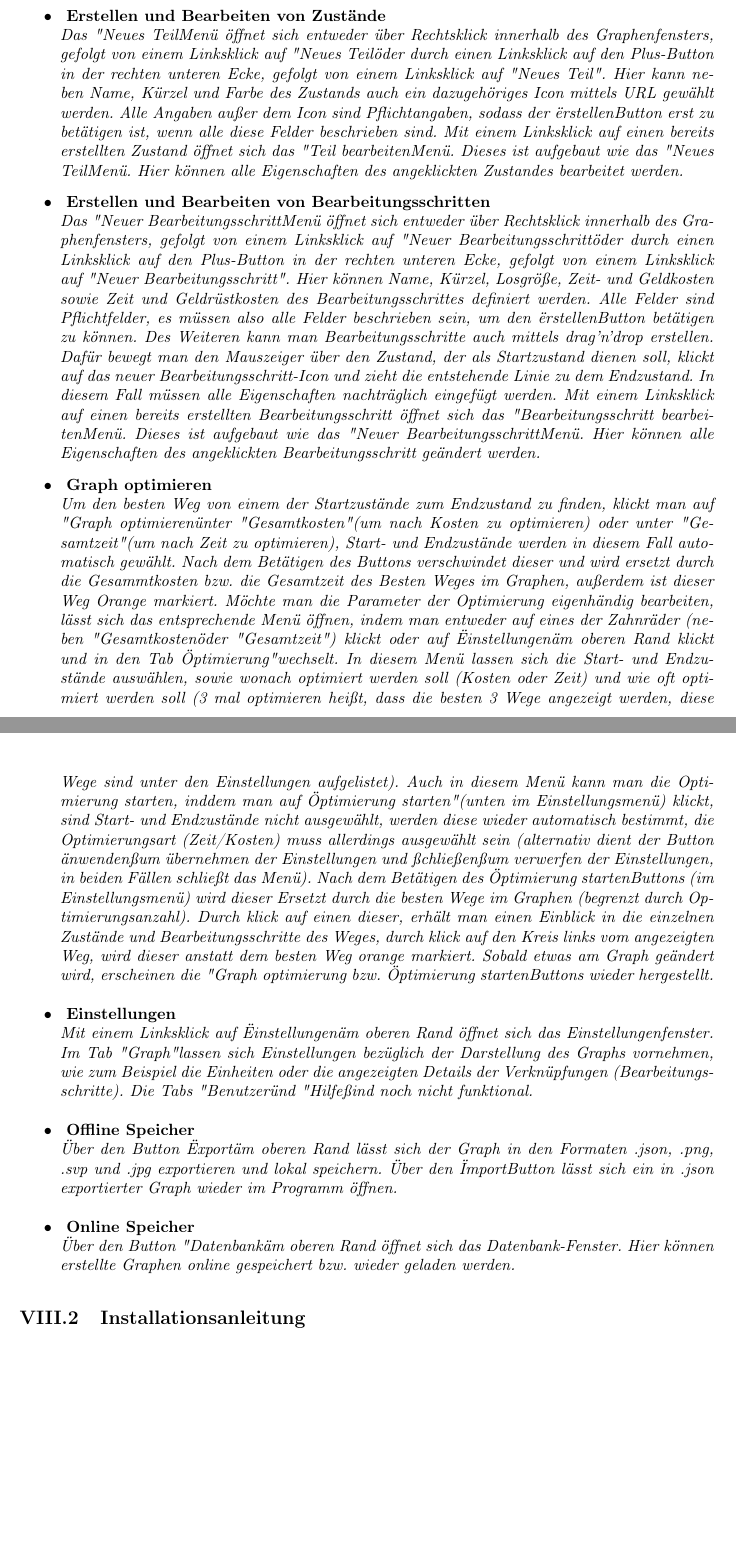
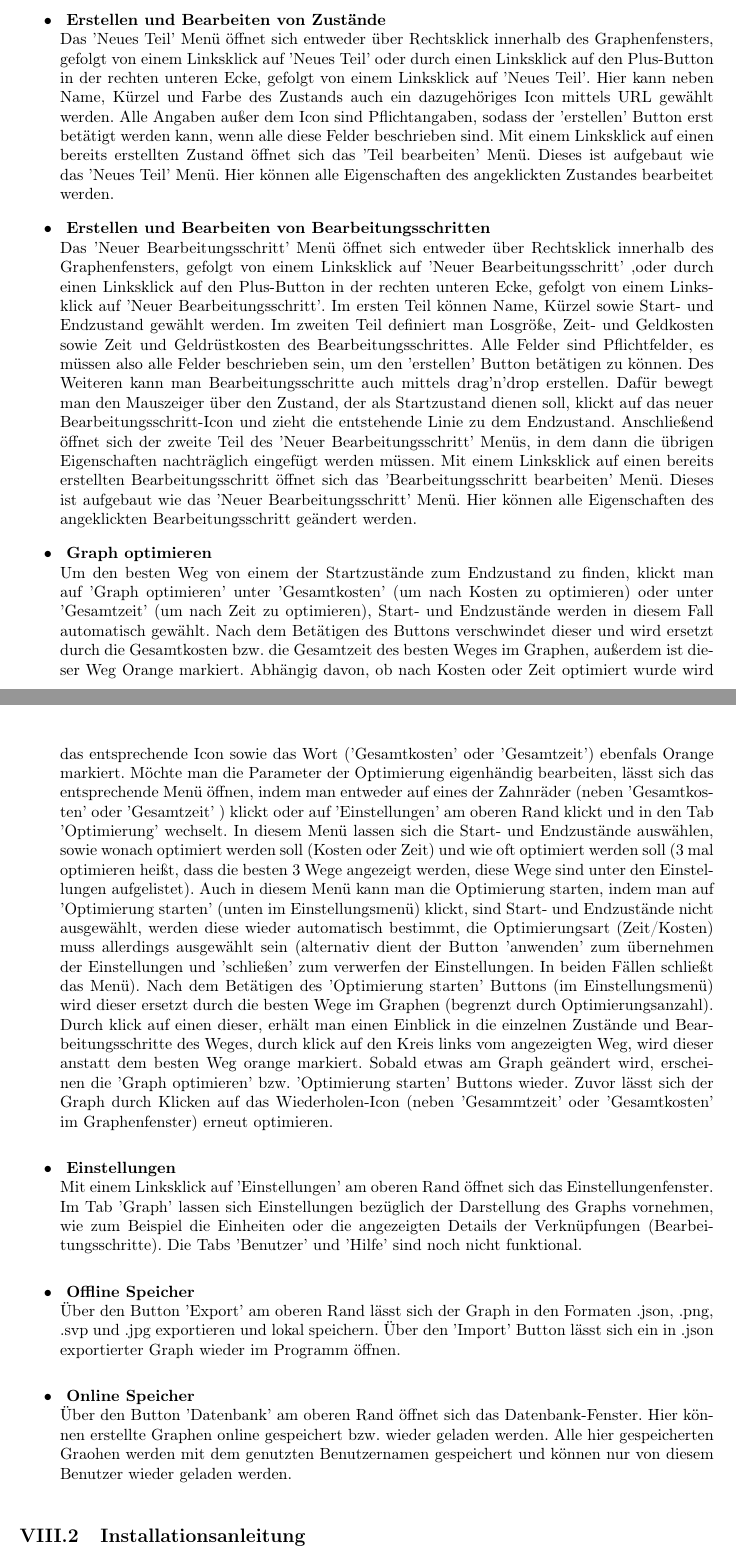
Before and after one commit to LinusHe/varg, a LaTeX document (documentation/projektdokumentation.tex): two parts of pages 20 and 21 of 22, joined at a grey line, cut so that both start at the same text, the shorter picture padded with empty space. Compiled offline with pdfLaTeX.

Commit message:
Doku updated
"Handbuch" nach review geupdated,
neue Funktionen mit erklärt

```diff
--- a/documentation/projektdokumentation.tex
+++ b/documentation/projektdokumentation.tex
@@ -272,27 +272,28 @@ XXX
   \item \textbf{ Erstellen und Bearbeiten von Zustände }
-    \\\textit{
-      Das "Neues Teil"-Menü öffnet sich entweder über Rechtsklick innerhalb des Graphenfensters, gefolgt von einem Linksklick auf "Neues Teil" oder durch einen Linksklick auf den Plus-Button in der rechten unteren Ecke, gefolgt von einem Linksklick auf "Neues Teil". Hier kann neben Name, Kürzel und Farbe des Zustands auch ein dazugehöriges Icon mittels URL gewählt werden. Alle Angaben außer dem Icon sind Pflichtangaben, sodass der "erstellen"-Button erst zu betätigen ist, wenn alle diese Felder beschrieben sind.
-Mit einem Linksklick auf einen bereits erstellten Zustand öffnet sich das "Teil bearbeiten"-Menü. Dieses ist aufgebaut wie das "Neues Teil"-Menü. Hier können alle Eigenschaften des angeklickten Zustandes bearbeitet werden. }
+    \\\
+      Das 'Neues Teil' Menü öffnet sich entweder über Rechtsklick innerhalb des Graphenfensters, gefolgt von einem Linksklick auf 'Neues Teil' oder durch einen Linksklick auf den Plus-Button in der rechten unteren Ecke, gefolgt von einem Linksklick auf 'Neues Teil'. Hier kann neben Name, Kürzel und Farbe des Zustands auch ein dazugehöriges Icon mittels URL gewählt werden. Alle Angaben außer dem Icon sind Pflichtangaben, sodass der 'erstellen' Button erst betätigt werden kann, wenn alle diese Felder beschrieben sind.
+Mit einem Linksklick auf einen bereits erstellten Zustand öffnet sich das 'Teil bearbeiten' Menü. Dieses ist aufgebaut wie das 'Neues Teil' Menü. Hier können alle Eigenschaften des angeklickten Zustandes bearbeitet werden.
   \item \textbf{ Erstellen und Bearbeiten von Bearbeitungsschritten }
-    \\\textit{
-      Das "Neuer Bearbeitungsschritt"-Menü öffnet sich entweder über Rechtsklick innerhalb des Graphenfensters, gefolgt von einem Linksklick auf "Neuer Bearbeitungsschritt" oder durch einen Linksklick auf den Plus-Button in der rechten unteren Ecke, gefolgt von einem Linksklick auf "Neuer Bearbeitungsschritt". Hier können Name, Kürzel, Losgröße, Zeit- und Geldkosten sowie Zeit und Geldrüstkosten des Bearbeitungsschrittes definiert werden. Alle Felder sind Pflichtfelder, es müssen also alle Felder beschrieben sein, um den "erstellen"-Button betätigen zu können. Des Weiteren kann man Bearbeitungsschritte auch mittels drag'n'drop erstellen. Dafür bewegt man den Mauszeiger über den Zustand, der als Startzustand dienen soll, klickt auf das neuer Bearbeitungsschritt-Icon und zieht die entstehende Linie zu dem Endzustand. In diesem Fall müssen alle Eigenschaften nachträglich eingefügt werden.
-Mit einem Linksklick auf einen bereits erstellten Bearbeitungsschritt öffnet sich das "Bearbeitungsschritt bearbeiten"-Menü. Dieses ist aufgebaut wie das "Neuer Bearbeitungsschritt"-Menü. Hier können alle Eigenschaften des angeklickten Bearbeitungsschritt geändert werden. }
+    \\\
+      Das 'Neuer Bearbeitungsschritt' Menü öffnet sich entweder über Rechtsklick innerhalb des Graphenfensters, gefolgt von einem Linksklick auf 'Neuer Bearbeitungsschritt' ,oder durch einen Linksklick auf den Plus-Button in der rechten unteren Ecke, gefolgt von einem Linksklick auf 'Neuer Bearbeitungsschritt'. Im ersten Teil können Name, Kürzel sowie Start- und Endzustand gewählt werden. Im zweiten Teil definiert man Losgröße, Zeit- und Geldkosten sowie Zeit und Geldrüstkosten des Bearbeitungsschrittes. Alle Felder sind Pflichtfelder, es müssen also alle Felder beschrieben sein, um den 'erstellen' Button betätigen zu können. Des Weiteren kann man Bearbeitungsschritte auch mittels drag'n'drop erstellen. Dafür bewegt man den Mauszeiger über den Zustand, der als Startzustand dienen soll, klickt auf das neuer Bearbeitungsschritt-Icon und zieht die entstehende Linie zu dem Endzustand. Anschließend öffnet sich der zweite Teil des 'Neuer Bearbeitungsschritt' Menüs, in dem dann die übrigen Eigenschaften  nachträglich eingefügt werden müssen.
+Mit einem Linksklick auf einen bereits erstellten Bearbeitungsschritt öffnet sich das 'Bearbeitungsschritt bearbeiten' Menü. Dieses ist aufgebaut wie das 'Neuer Bearbeitungsschritt' Menü. Hier können alle Eigenschaften des angeklickten Bearbeitungsschritt geändert werden.
   \item \textbf{ Graph optimieren }
-    \\\textit{
-      Um den besten Weg von einem der Startzustände zum Endzustand zu finden, klickt man auf "Graph optimieren" unter "Gesamtkosten" (um nach Kosten zu optimieren) oder unter "Gesamtzeit" (um nach Zeit zu optimieren), Start- und Endzustände werden in diesem Fall automatisch gewählt. Nach dem Betätigen des Buttons verschwindet dieser und wird ersetzt durch die Gesammtkosten bzw. die Gesamtzeit des Besten Weges im Graphen, außerdem ist dieser Weg Orange markiert.
-Möchte man die Parameter der Optimierung eigenhändig bearbeiten, lässt sich das entsprechende Menü öffnen, indem man entweder auf eines der Zahnräder (neben "Gesamtkosten" oder "Gesamtzeit") klickt oder auf "Einstellungen" am oberen Rand klickt und in den Tab "Optimierung" wechselt. In diesem Menü lassen sich die Start- und Endzustände auswählen, sowie wonach optimiert werden soll (Kosten oder Zeit) und wie oft optimiert werden soll (3 mal optimieren heißt, dass die besten 3 Wege angezeigt werden, diese Wege sind unter den Einstellungen aufgelistet). Auch in diesem Menü kann man die Optimierung starten, inddem man auf "Optimierung starten" (unten im Einstellungsmenü) klickt, sind Start- und Endzustände nicht ausgewählt, werden diese wieder automatisch bestimmt, die Optimierungsart (Zeit/Kosten) muss allerdings ausgewählt sein (alternativ dient der Button "anwenden" zum übernehmen der Einstellungen und "schließen" zum verwerfen der Einstellungen, in beiden Fällen schließt das Menü).
-Nach dem Betätigen des "Optimierung starten"-Buttons (im Einstellungsmenü) wird dieser Ersetzt durch die besten Wege im Graphen (begrenzt durch Optimierungsanzahl). Durch klick auf einen dieser, erhält man einen Einblick in die einzelnen Zustände und Bearbeitungsschritte des Weges, durch klick auf den Kreis links vom angezeigten Weg, wird dieser anstatt dem besten Weg orange markiert.
-Sobald etwas am Graph geändert wird, erscheinen die "Graph optimierung"- bzw. "Optimierung starten"-Buttons wieder hergestellt. }
+    \\\
+      Um den besten Weg von einem der Startzustände zum Endzustand zu finden, klickt man auf 'Graph optimieren' unter 'Gesamtkosten' (um nach Kosten zu optimieren) oder unter 'Gesamtzeit' (um nach Zeit zu optimieren), Start- und Endzustände werden in diesem Fall automatisch gewählt. Nach dem Betätigen des Buttons verschwindet dieser und wird ersetzt durch die Gesamtkosten bzw. die Gesamtzeit des besten Weges im Graphen, außerdem ist dieser Weg Orange markiert. Abhängig davon, ob nach Kosten oder Zeit optimiert wurde wird das entsprechende Icon sowie das Wort ('Gesamtkosten' oder 'Gesamtzeit') ebenfals Orange markiert.
+Möchte man die Parameter der Optimierung eigenhändig bearbeiten, lässt sich das entsprechende Menü öffnen, indem man entweder auf eines der Zahnräder (neben 'Gesamtkosten' oder 'Gesamtzeit' ) klickt oder auf 'Einstellungen' am oberen Rand klickt und in den Tab 'Optimierung' wechselt. In diesem Menü lassen sich die Start- und Endzustände auswählen, sowie wonach optimiert werden soll (Kosten oder Zeit) und wie oft optimiert werden soll (3 mal optimieren heißt, dass die besten 3 Wege angezeigt werden, diese Wege sind unter den Einstellungen aufgelistet). Auch in diesem Menü kann man die Optimierung starten, indem man auf 'Optimierung starten' (unten im Einstellungsmenü) klickt, sind Start- und Endzustände nicht ausgewählt, werden diese wieder automatisch bestimmt, die Optimierungsart (Zeit/Kosten) muss allerdings ausgewählt sein (alternativ dient der Button 'anwenden' zum übernehmen der Einstellungen und 'schließen' zum verwerfen der Einstellungen. In beiden Fällen schließt das Menü).
+Nach dem Betätigen des 'Optimierung starten' Buttons (im Einstellungsmenü) wird dieser ersetzt durch die besten Wege im Graphen (begrenzt durch Optimierungsanzahl). Durch klick auf einen dieser, erhält man einen Einblick in die einzelnen Zustände und Bearbeitungsschritte des Weges, durch klick auf den Kreis links vom angezeigten Weg, wird dieser anstatt dem besten Weg orange markiert.
+Sobald etwas am Graph geändert wird, erscheinen die 'Graph optimieren' bzw. 'Optimierung starten' Buttons wieder. Zuvor lässt sich der Graph durch Klicken auf das Wiederholen-Icon (neben 'Gesammtzeit' oder 'Gesamtkosten' im Graphenfenster) erneut optimieren.
   \item \textbf{ Einstellungen }
-    \\\textit{
-      Mit einem Linksklick auf "Einstellungen" am oberen Rand öffnet sich das Einstellungenfenster. Im Tab "Graph" lassen sich Einstellungen bezüglich der Darstellung des Graphs vornehmen, wie zum Beispiel die Einheiten oder die angezeigten Details der Verknüpfungen (Bearbeitungsschritte).  Die Tabs "Benutzer" und "Hilfe" sind noch nicht funktional. }
+    \\\
+      Mit einem Linksklick auf 'Einstellungen' am oberen Rand öffnet sich das Einstellungenfenster. Im Tab 'Graph' lassen sich Einstellungen bezüglich der Darstellung des Graphs vornehmen, wie zum Beispiel die Einheiten oder die angezeigten Details der Verknüpfungen (Bearbeitungsschritte).  Die Tabs 'Benutzer' und 'Hilfe' sind noch nicht funktional.
   \item \textbf{ Offline Speicher }
-    \\\textit{
-      Über den Button "Export" am oberen Rand lässt sich der Graph in den Formaten .json, .png, .svp und .jpg exportieren und lokal speichern. Über den "Import"-Button lässt sich ein in .json exportierter Graph wieder im Programm öffnen. }
+    \\\
+      Über den Button 'Export' am oberen Rand lässt sich der Graph in den Formaten .json, .png, .svp und .jpg exportieren und lokal speichern. Über den 'Import' Button lässt sich ein in .json exportierter Graph wieder im Programm öffnen.
   \item \textbf{ Online Speicher }
-    \\\textit{
-      Über den Button "Datenbank" am oberen Rand öffnet sich das Datenbank-Fenster. Hier können erstellte Graphen online gespeichert bzw. wieder geladen werden. }
+    \\\
+      Über den Button 'Datenbank' am oberen Rand öffnet sich das Datenbank-Fenster. Hier können erstellte Graphen online gespeichert bzw. wieder geladen werden. Alle hier gespeicherten Graohen werden mit dem genutzten Benutzernamen gespeichert und können nur von diesem Benutzer wieder geladen werden.
 \end{itemize}
+
 
 \subsection{Installationsanleitung}
 {\small Autor: xxx}
```
Also changed, not shown: documentation/projektdokumentation.pdf, documentation/projektdokumentation.tex (8 more changed lines).
